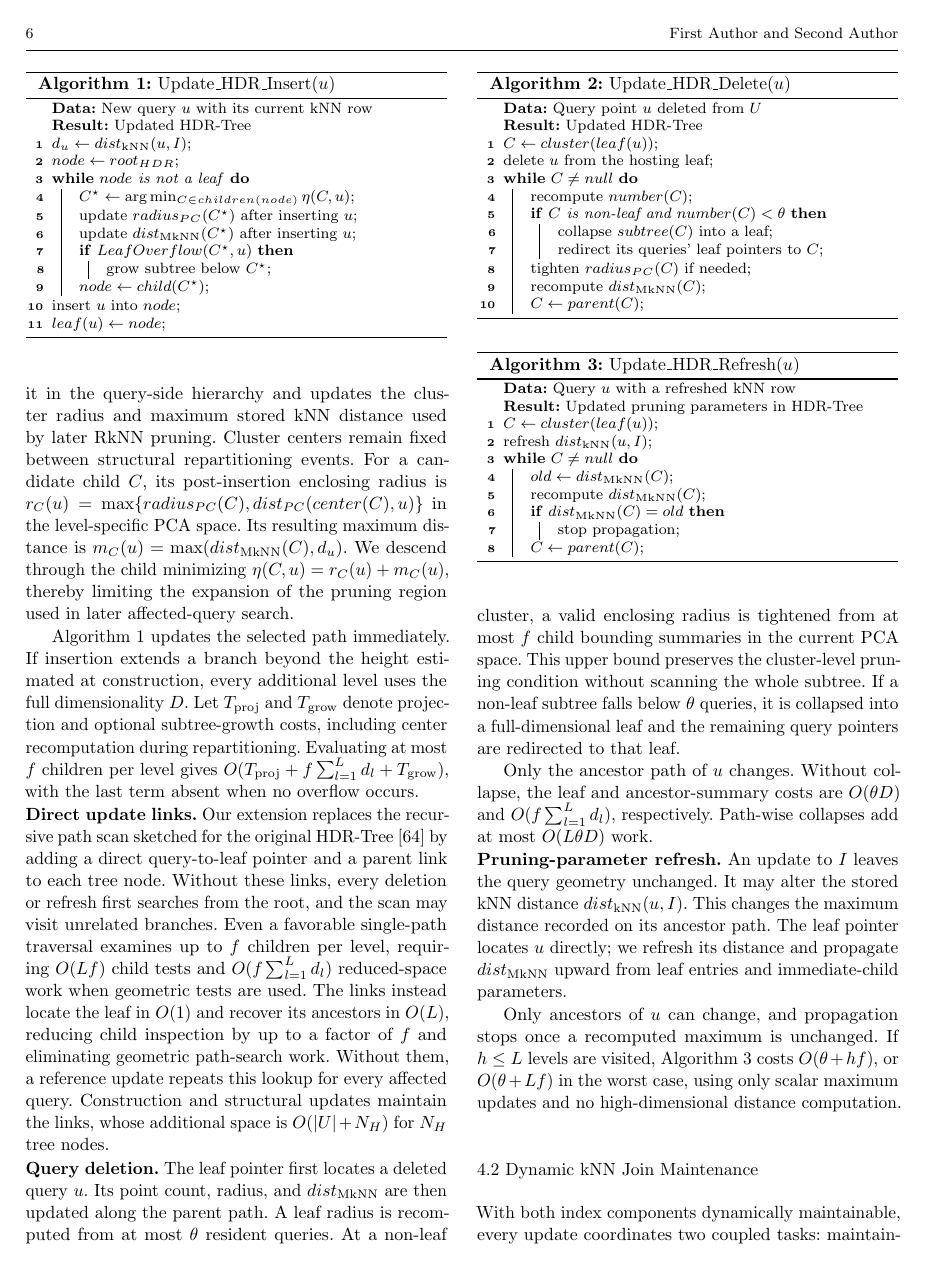
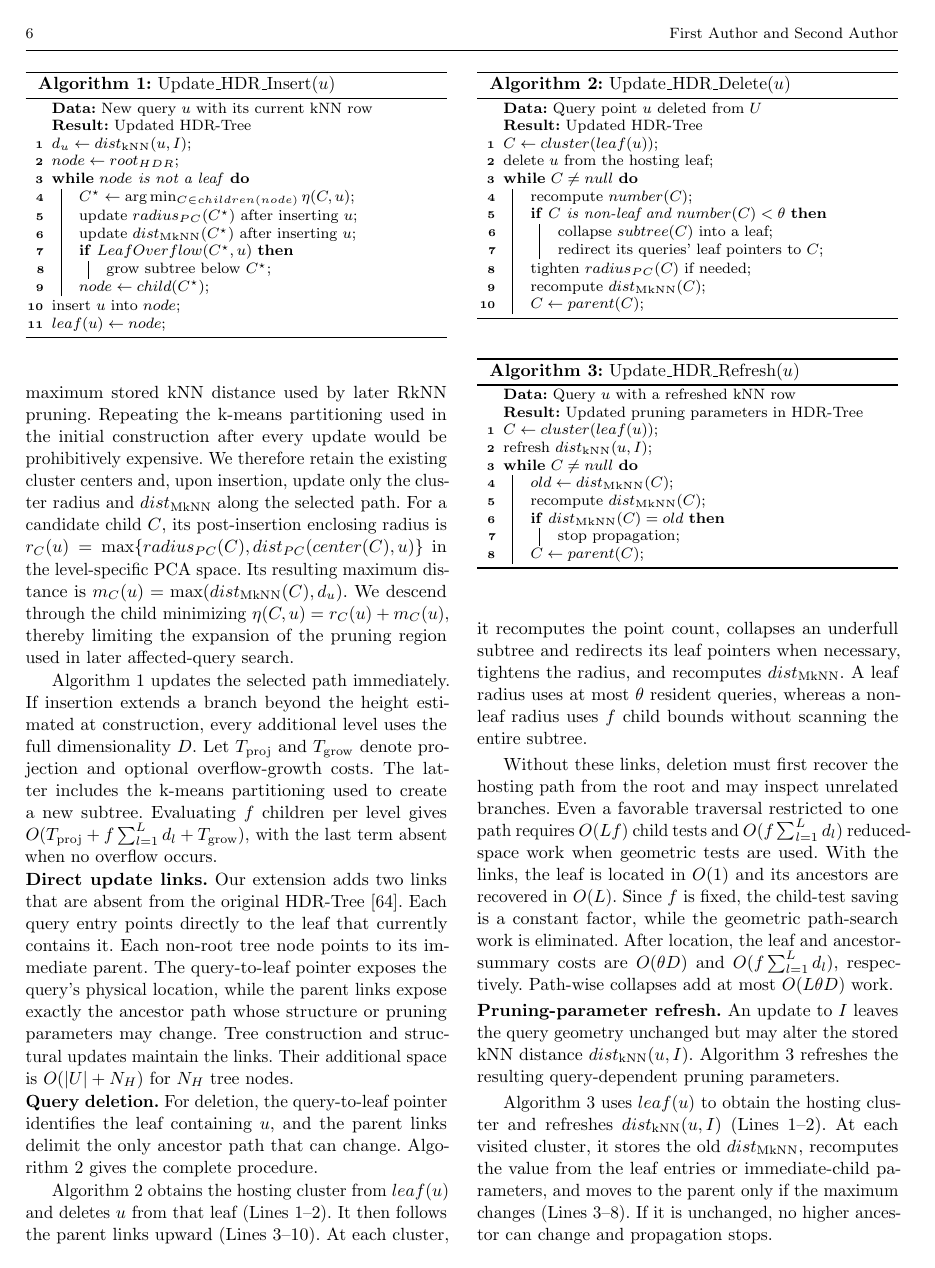
Before and after one commit to zgjgh/fullydynamickNN, a LaTeX paper (main_vldbj_working.tex, which reads Sections_VLDBJ_Working/4. Proposed Work_rewrite_1.tex): page 6 of 24. Compiled offline with pdfLaTeX.

Commit message:
Clarify HDR update links and maintenance flow

```diff
--- a/Sections_VLDBJ_Working/4. Proposed Work_rewrite_1.tex
+++ b/Sections_VLDBJ_Working/4. Proposed Work_rewrite_1.tex
@@ -12,6 +12,6 @@ Updates affect \hdrtree in two ways. An update to $U$ changes its indexed member
 
 \noindent\textbf{Query insertion.}
-Given a new query $u$ whose current kNN row has been computed, insertion places it in the query-side hierarchy and updates the cluster radius and maximum stored kNN distance used by later RkNN pruning. Cluster centers remain fixed between structural repartitioning events. For a candidate child $C$, its post-insertion enclosing radius is $r_C(u)=\max\{radius_{PC}(C),dist_{PC}(center(C),u)\}$ in the level-specific PCA space. Its resulting maximum distance is $m_C(u)=\max(\dmknn(C),d_u)$. We descend through the child minimizing $\eta(C,u)=r_C(u)+m_C(u)$, thereby limiting the expansion of the pruning region used in later affected-query search.
+Given a new query $u$ whose current kNN row has been computed, insertion places it in the query-side hierarchy and updates the cluster radius and maximum stored kNN distance used by later RkNN pruning. Repeating the k-means partitioning used in the initial construction after every update would be prohibitively expensive. We therefore retain the existing cluster centers and, upon insertion, update only the cluster radius and $\dmknn$ along the selected path. For a candidate child $C$, its post-insertion enclosing radius is $r_C(u)=\max\{radius_{PC}(C),dist_{PC}(center(C),u)\}$ in the level-specific PCA space. Its resulting maximum distance is $m_C(u)=\max(\dmknn(C),d_u)$. We descend through the child minimizing $\eta(C,u)=r_C(u)+m_C(u)$, thereby limiting the expansion of the pruning region used in later affected-query search.
 
 \begin{algorithm}[t]
 \caption{Update\_HDR\_Insert($u$)}
@@ -33,13 +33,13 @@ insert $u$ into $node$\;
 $leaf(u)\leftarrow node$\;
 \end{algorithm}
 
-Algorithm~\ref{alg:UpdateHDRInsert} updates the selected path immediately. If insertion extends a branch beyond the height estimated at construction, every additional level uses the full dimensionality $D$. Let $T_{\mathrm{proj}}$ and $T_{\mathrm{grow}}$ denote projection and optional subtree-growth costs, including center recomputation during repartitioning. Evaluating at most $f$ children per level gives $O(T_{\mathrm{proj}}+f\sum_{l=1}^{L}d_l+T_{\mathrm{grow}})$, with the last term absent when no overflow occurs.
+Algorithm~\ref{alg:UpdateHDRInsert} updates the selected path immediately. If insertion extends a branch beyond the height estimated at construction, every additional level uses the full dimensionality $D$. Let $T_{\mathrm{proj}}$ and $T_{\mathrm{grow}}$ denote projection and optional overflow-growth costs. The latter includes the k-means partitioning used to create a new subtree. Evaluating $f$ children per level gives $O(T_{\mathrm{proj}}+f\sum_{l=1}^{L}d_l+T_{\mathrm{grow}})$, with the last term absent when no overflow occurs.
 
 \noindent\textbf{Direct update links.}
-Our extension replaces the recursive path scan sketched for the original \hdrtree~\cite{yang2014continuous} by adding a direct query-to-leaf pointer and a parent link to each tree node. Without these links, every deletion or refresh first searches from the root, and the scan may visit unrelated branches. Even a favorable single-path traversal examines up to $f$ children per level, requiring $O(Lf)$ child tests and $O(f\sum_{l=1}^{L}d_l)$ reduced-space work when geometric tests are used. The links instead locate the leaf in $O(1)$ and recover its ancestors in $O(L)$, reducing child inspection by up to a factor of $f$ and eliminating geometric path-search work. Without them, a reference update repeats this lookup for every affected query. Construction and structural updates maintain the links, whose additional space is $O(|U|+N_H)$ for $N_H$ tree nodes.
+Our extension adds two links that are absent from the original \hdrtree~\cite{yang2014continuous}. Each query entry points directly to the leaf that currently contains it. Each non-root tree node points to its immediate parent. The query-to-leaf pointer exposes the query's physical location, while the parent links expose exactly the ancestor path whose structure or pruning parameters may change. Tree construction and structural updates maintain the links. Their additional space is $O(|U|+N_H)$ for $N_H$ tree nodes.
 
 \noindent\textbf{Query deletion.}
-The leaf pointer first locates a deleted query $u$. Its point count, radius, and $\dmknn$ are then updated along the parent path. A leaf radius is recomputed from at most $\theta$ resident queries. At a non-leaf cluster, a valid enclosing radius is tightened from at most $f$ child bounding summaries in the current PCA space. This upper bound preserves the cluster-level pruning condition without scanning the whole subtree. If a non-leaf subtree falls below $\theta$ queries, it is collapsed into a full-dimensional leaf and the remaining query pointers are redirected to that leaf.
+For deletion, the query-to-leaf pointer identifies the leaf containing $u$, and the parent links delimit the only ancestor path that can change. Algorithm~\ref{alg:UpdateHDRDelete} gives the complete procedure.
 
 \begin{algorithm}[t]
 \caption{Update\_HDR\_Delete($u$)}
@@ -60,10 +60,12 @@ delete $u$ from the hosting leaf\;
 }
 \end{algorithm}
 
-Only the ancestor path of $u$ changes. Without collapse, the leaf and ancestor-summary costs are $O(\theta D)$ and $O(f\sum_{l=1}^{L}d_l)$, respectively. Path-wise collapses add at most $O(L\theta D)$ work.
+Algorithm~\ref{alg:UpdateHDRDelete} obtains the hosting cluster from $leaf(u)$ and deletes $u$ from that leaf (Lines~1--2). It then follows the parent links upward (Lines~3--10). At each cluster, it recomputes the point count, collapses an underfull subtree and redirects its leaf pointers when necessary, tightens the radius, and recomputes $\dmknn$. A leaf radius uses at most $\theta$ resident queries, whereas a non-leaf radius uses $f$ child bounds without scanning the entire subtree.
+
+Without these links, deletion must first recover the hosting path from the root and may inspect unrelated branches. Even a favorable traversal restricted to one path requires $O(Lf)$ child tests and $O(f\sum_{l=1}^{L}d_l)$ reduced-space work when geometric tests are used. With the links, the leaf is located in $O(1)$ and its ancestors are recovered in $O(L)$. Since $f$ is fixed, the child-test saving is a constant factor, while the geometric path-search work is eliminated. After location, the leaf and ancestor-summary costs are $O(\theta D)$ and $O(f\sum_{l=1}^{L}d_l)$, respectively. Path-wise collapses add at most $O(L\theta D)$ work.
 
 \noindent\textbf{Pruning-parameter refresh.}
-An update to $I$ leaves the query geometry unchanged. It may alter the stored kNN distance $\dknn(u,I)$. This changes the maximum distance recorded on its ancestor path. The leaf pointer locates $u$ directly; we refresh its distance and propagate $\dmknn$ upward from leaf entries and immediate-child parameters.
+An update to $I$ leaves the query geometry unchanged but may alter the stored kNN distance $\dknn(u,I)$. Algorithm~\ref{alg:UpdateHDRRefresh} refreshes the resulting query-dependent pruning parameters.
 
 \begin{algorithm}[t]
 \caption{Update\_HDR\_Refresh($u$)}
@@ -82,7 +84,9 @@ refresh $\dknn(u,I)$\;
 }
 \end{algorithm}
 
-Only ancestors of $u$ can change, and propagation stops once a recomputed maximum is unchanged. If $h\leq L$ levels are visited, Algorithm~\ref{alg:UpdateHDRRefresh} costs $O(\theta+hf)$, or $O(\theta+Lf)$ in the worst case, using only scalar maximum updates and no high-dimensional distance computation.
+Algorithm~\ref{alg:UpdateHDRRefresh} uses $leaf(u)$ to obtain the hosting cluster and refreshes $\dknn(u,I)$ (Lines~1--2). At each visited cluster, it stores the old $\dmknn$, recomputes the value from the leaf entries or immediate-child parameters, and moves to the parent only if the maximum changes (Lines~3--8). If it is unchanged, no higher ancestor can change and propagation stops.
+
+Without the links, the root-to-leaf scan may inspect unrelated branches, and its geometric path tests would be repeated for every affected query after a reference update. With the links, location is $O(1)$. If $h\leq L$ levels are visited, the bottom-up refresh costs $O(\theta+hf)$, or $O(\theta+Lf)$ in the worst case. It uses only scalar maximum updates and no high-dimensional distance computation.
 
 \subsection{Dynamic kNN Join Maintenance}
 \label{subsec:dynamic-maintenance}
```
Also changed, not shown: REVISION_LOG.md (+13 -2 lines), Sections_VLDBJ_Working/4. Proposed Work_rewrite_1.tex (4 more changed lines).
